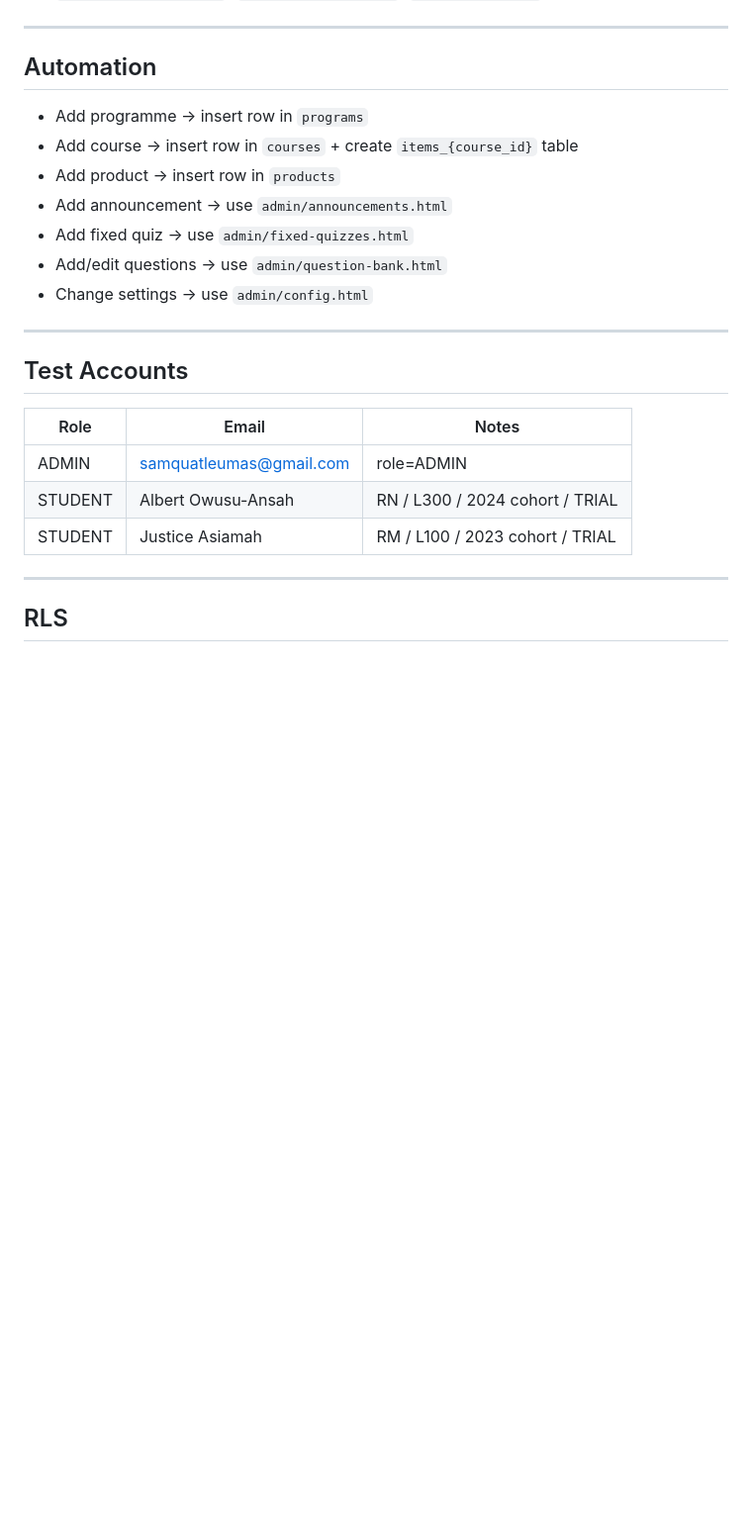
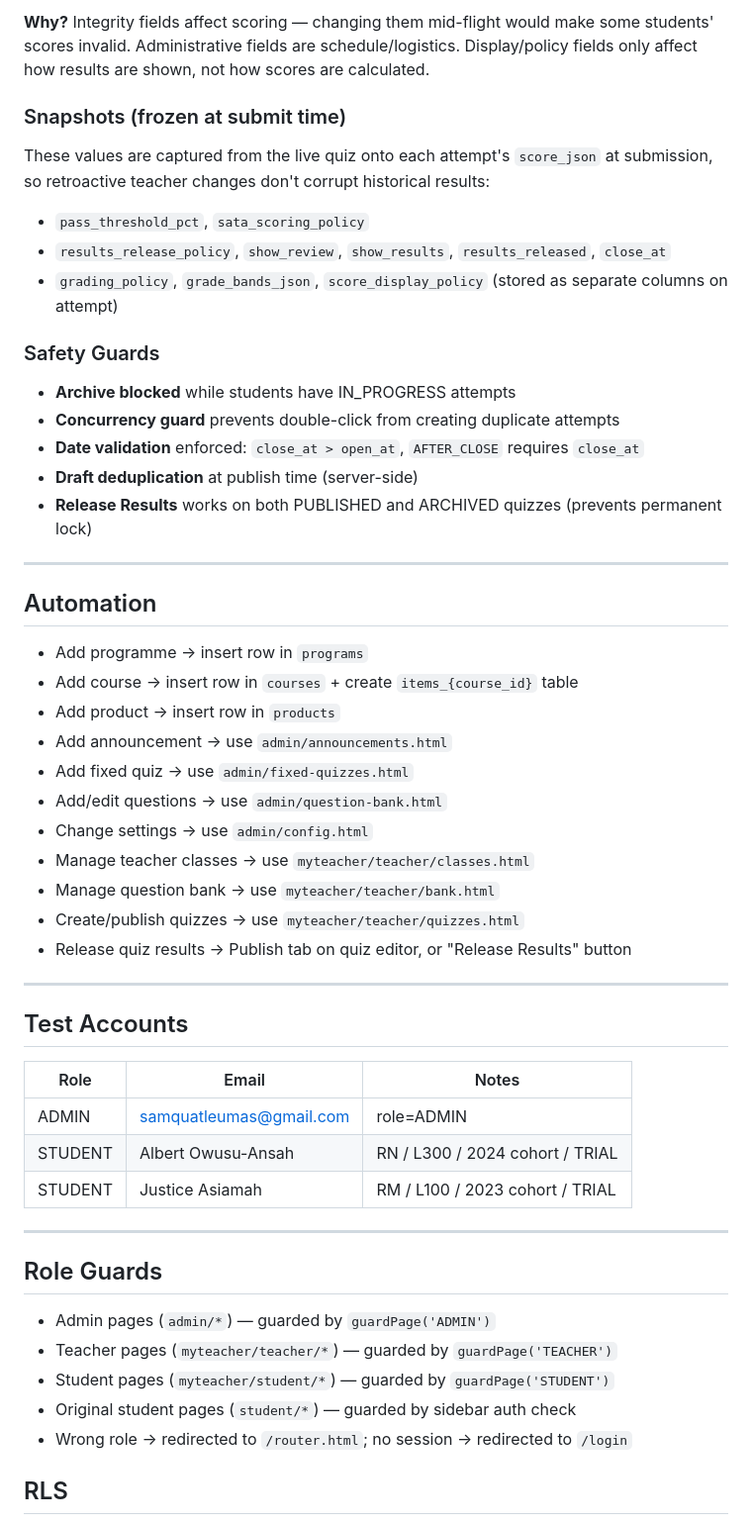
Before and after one commit to qacademynurseshub-svg/qacademy, a Markdown page: README.md, the part around one of its changes. Shown at 99% size. Rendered like a GitHub page; blank space fills up the shorter version.

```diff
--- a/README.md
+++ b/README.md
@@ -204,3 +262,18 @@ Every key is a system key referenced by platform code. Never rename or delete un
+**Why?** Integrity fields affect scoring — changing them mid-flight would make some students' scores invalid. Administrative fields are schedule/logistics. Display/policy fields only affect how results are shown, not how scores are calculated.
+
+### Snapshots (frozen at submit time)
+These values are captured from the live quiz onto each attempt's `score_json` at submission, so retroactive teacher changes don't corrupt historical results:
+- `pass_threshold_pct`, `sata_scoring_policy`
+- `results_release_policy`, `show_review`, `show_results`, `results_released`, `close_at`
+- `grading_policy`, `grade_bands_json`, `score_display_policy` (stored as separate columns on attempt)
+
+### Safety Guards
+- **Archive blocked** while students have IN_PROGRESS attempts
+- **Concurrency guard** prevents double-click from creating duplicate attempts
+- **Date validation** enforced: `close_at > open_at`, `AFTER_CLOSE` requires `close_at`
+- **Draft deduplication** at publish time (server-side)
+- **Release Results** works on both PUBLISHED and ARCHIVED quizzes (prevents permanent lock)
+
 ---
 
 ## Automation
@@ -211,6 +284,10 @@ Every key is a system key referenced by platform code. Never rename or delete un
 - Add fixed quiz → use `admin/fixed-quizzes.html`
 - Add/edit questions → use `admin/question-bank.html`
 - Change settings → use `admin/config.html`
+- Manage teacher classes → use `myteacher/teacher/classes.html`
+- Manage question bank → use `myteacher/teacher/bank.html`
+- Create/publish quizzes → use `myteacher/teacher/quizzes.html`
+- Release quiz results → Publish tab on quiz editor, or "Release Results" button
 
 ---
 
@@ -222,6 +299,13 @@ Every key is a system key referenced by platform code. Never rename or delete un
 | STUDENT | Justice Asiamah | RM / L100 / 2023 cohort / TRIAL |
 
 ---
+
+## Role Guards
+- Admin pages (`admin/*`) — guarded by `guardPage('ADMIN')`
+- Teacher pages (`myteacher/teacher/*`) — guarded by `guardPage('TEACHER')`
+- Student pages (`myteacher/student/*`) — guarded by `guardPage('STUDENT')`
+- Original student pages (`student/*`) — guarded by sidebar auth check
+- Wrong role → redirected to `/router.html`; no session → redirected to `/login`
 
 ## RLS
 All tables use `dev_allow_all` policies during build. Replace with proper role-based policies before go-live.
```
Also changed, not shown: other parts of README.md (+63 -5 lines).
